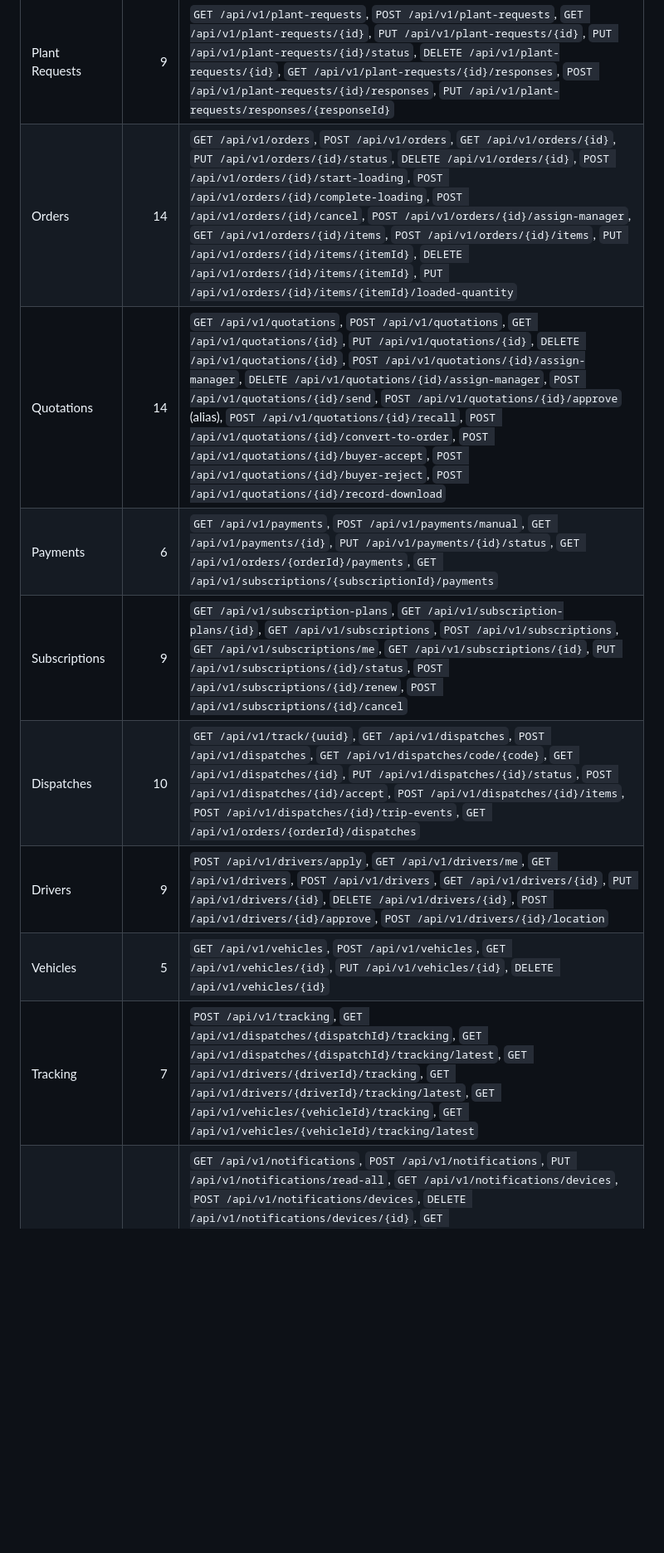
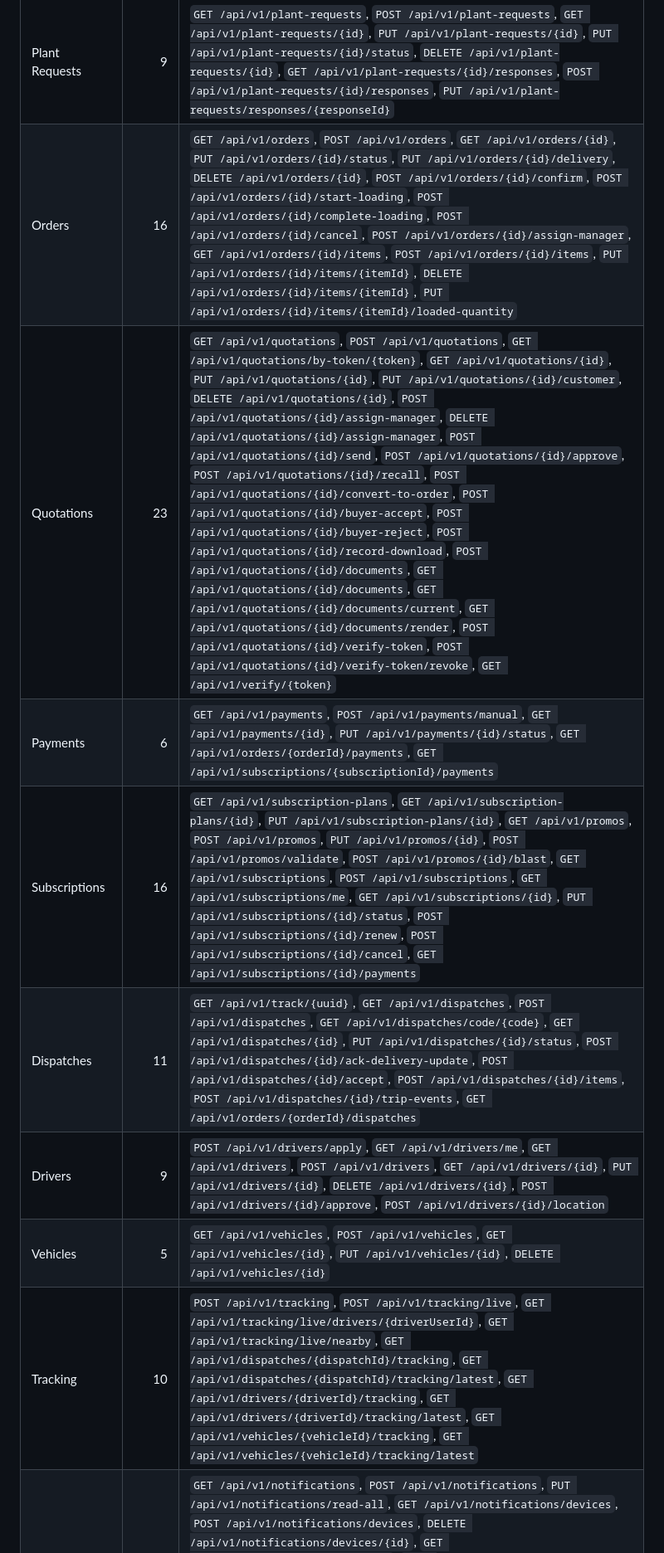
Before and after one commit to meherchaitanyabandaru/greenroot-api, a Markdown page: API.md, the part around one of its changes. Shown at 83% size. Drawn GitHub-style; blank space fills up the shorter version.

Commit message:
Update API.md: route count 175→237, add auth/me, users/me/onboarding, market + ratings modules, lifecycle capabilities
Co-Authored-By: Claude Sonnet 4.6 <noreply@anthropic.com>

```diff
--- a/API.md
+++ b/API.md
@@ -189,14 +197,14 @@ All module routes below are mounted under `/api/v1` unless noted.
 | Nurseries | 19 | `GET /api/v1/nurseries`, `POST /api/v1/nurseries`, `GET /api/v1/nurseries/mine`, `GET /api/v1/nurseries/owned`, `GET /api/v1/nurseries/{id}`, `PUT /api/v1/nurseries/{id}`, `PUT /api/v1/nurseries/{id}/status`, `DELETE /api/v1/nurseries/{id}`, `GET /api/v1/nurseries/{id}/addresses`, `POST /api/v1/nurseries/{id}/addresses`, `PUT /api/v1/nurseries/addresses/{addressId}`, `DELETE /api/v1/nurseries/addresses/{addressId}`, `GET /api/v1/nurseries/{id}/managers`, `POST /api/v1/nurseries/{id}/managers`, `DELETE /api/v1/nurseries/{id}/managers/{userId}`, `GET /api/v1/nurseries/{id}/drivers`, `POST /api/v1/nurseries/{id}/drivers`, `POST /api/v1/nurseries/{id}/drivers/{driverUserId}/approve`, `GET /api/v1/nurseries/{id}/customers` |
 | Inventory | 7 | `GET /api/v1/inventory`, `POST /api/v1/inventory`, `GET /api/v1/inventory/{id}`, `PUT /api/v1/inventory/{id}`, `DELETE /api/v1/inventory/{id}`, `GET /api/v1/nurseries/{nurseryId}/inventory`, `GET /api/v1/plants/{plantId}/inventory` |
 | Plant Requests | 9 | `GET /api/v1/plant-requests`, `POST /api/v1/plant-requests`, `GET /api/v1/plant-requests/{id}`, `PUT /api/v1/plant-requests/{id}`, `PUT /api/v1/plant-requests/{id}/status`, `DELETE /api/v1/plant-requests/{id}`, `GET /api/v1/plant-requests/{id}/responses`, `POST /api/v1/plant-requests/{id}/responses`, `PUT /api/v1/plant-requests/responses/{responseId}` |
-| Orders | 14 | `GET /api/v1/orders`, `POST /api/v1/orders`, `GET /api/v1/orders/{id}`, `PUT /api/v1/orders/{id}/status`, `DELETE /api/v1/orders/{id}`, `POST /api/v1/orders/{id}/start-loading`, `POST /api/v1/orders/{id}/complete-loading`, `POST /api/v1/orders/{id}/cancel`, `POST /api/v1/orders/{id}/assign-manager`, `GET /api/v1/orders/{id}/items`, `POST /api/v1/orders/{id}/items`, `PUT /api/v1/orders/{id}/items/{itemId}`, `DELETE /api/v1/orders/{id}/items/{itemId}`, `PUT /api/v1/orders/{id}/items/{itemId}/loaded-quantity` |
-| Quotations | 14 | `GET /api/v1/quotations`, `POST /api/v1/quotations`, `GET /api/v1/quotations/{id}`, `PUT /api/v1/quotations/{id}`, `DELETE /api/v1/quotations/{id}`, `POST /api/v1/quotations/{id}/assign-manager`, `DELETE /api/v1/quotations/{id}/assign-manager`, `POST /api/v1/quotations/{id}/send`, `POST /api/v1/quotations/{id}/approve` (alias), `POST /api/v1/quotations/{id}/recall`, `POST /api/v1/quotations/{id}/convert-to-order`, `POST /api/v1/quotations/{id}/buyer-accept`, `POST /api/v1/quotations/{id}/buyer-reject`, `POST /api/v1/quotations/{id}/record-download` |
+| Orders | 16 | `GET /api/v1/orders`, `POST /api/v1/orders`, `GET /api/v1/orders/{id}`, `PUT /api/v1/orders/{id}/status`, `PUT /api/v1/orders/{id}/delivery`, `DELETE /api/v1/orders/{id}`, `POST /api/v1/orders/{id}/confirm`, `POST /api/v1/orders/{id}/start-loading`, `POST /api/v1/orders/{id}/complete-loading`, `POST /api/v1/orders/{id}/cancel`, `POST /api/v1/orders/{id}/assign-manager`, `GET /api/v1/orders/{id}/items`, `POST /api/v1/orders/{id}/items`, `PUT /api/v1/orders/{id}/items/{itemId}`, `DELETE /api/v1/orders/{id}/items/{itemId}`, `PUT /api/v1/orders/{id}/items/{itemId}/loaded-quantity` |
+| Quotations | 23 | `GET /api/v1/quotations`, `POST /api/v1/quotations`, `GET /api/v1/quotations/by-token/{token}`, `GET /api/v1/quotations/{id}`, `PUT /api/v1/quotations/{id}`, `PUT /api/v1/quotations/{id}/customer`, `DELETE /api/v1/quotations/{id}`, `POST /api/v1/quotations/{id}/assign-manager`, `DELETE /api/v1/quotations/{id}/assign-manager`, `POST /api/v1/quotations/{id}/send`, `POST /api/v1/quotations/{id}/approve`, `POST /api/v1/quotations/{id}/recall`, `POST /api/v1/quotations/{id}/convert-to-order`, `POST /api/v1/quotations/{id}/buyer-accept`, `POST /api/v1/quotations/{id}/buyer-reject`, `POST /api/v1/quotations/{id}/record-download`, `POST /api/v1/quotations/{id}/documents`, `GET /api/v1/quotations/{id}/documents`, `GET /api/v1/quotations/{id}/documents/current`, `GET /api/v1/quotations/{id}/documents/render`, `POST /api/v1/quotations/{id}/verify-token`, `POST /api/v1/quotations/{id}/verify-token/revoke`, `GET /api/v1/verify/{token}` |
 | Payments | 6 | `GET /api/v1/payments`, `POST /api/v1/payments/manual`, `GET /api/v1/payments/{id}`, `PUT /api/v1/payments/{id}/status`, `GET /api/v1/orders/{orderId}/payments`, `GET /api/v1/subscriptions/{subscriptionId}/payments` |
-| Subscriptions | 9 | `GET /api/v1/subscription-plans`, `GET /api/v1/subscription-plans/{id}`, `GET /api/v1/subscriptions`, `POST /api/v1/subscriptions`, `GET /api/v1/subscriptions/me`, `GET /api/v1/subscriptions/{id}`, `PUT /api/v1/subscriptions/{id}/status`, `POST /api/v1/subscriptions/{id}/renew`, `POST /api/v1/subscriptions/{id}/cancel` |
-| Dispatches | 10 | `GET /api/v1/track/{uuid}`, `GET /api/v1/dispatches`, `POST /api/v1/dispatches`, `GET /api/v1/dispatches/code/{code}`, `GET /api/v1/dispatches/{id}`, `PUT /api/v1/dispatches/{id}/status`, `POST /api/v1/dispatches/{id}/accept`, `POST /api/v1/dispatches/{id}/items`, `POST /api/v1/dispatches/{id}/trip-events`, `GET /api/v1/orders/{orderId}/dispatches` |
+| Subscriptions | 16 | `GET /api/v1/subscription-plans`, `GET /api/v1/subscription-plans/{id}`, `PUT /api/v1/subscription-plans/{id}`, `GET /api/v1/promos`, `POST /api/v1/promos`, `PUT /api/v1/promos/{id}`, `POST /api/v1/promos/validate`, `POST /api/v1/promos/{id}/blast`, `GET /api/v1/subscriptions`, `POST /api/v1/subscriptions`, `GET /api/v1/subscriptions/me`, `GET /api/v1/subscriptions/{id}`, `PUT /api/v1/subscriptions/{id}/status`, `POST /api/v1/subscriptions/{id}/renew`, `POST /api/v1/subscriptions/{id}/cancel`, `GET /api/v1/subscriptions/{id}/payments` |
+| Dispatches | 11 | `GET /api/v1/track/{uuid}`, `GET /api/v1/dispatches`, `POST /api/v1/dispatches`, `GET /api/v1/dispatches/code/{code}`, `GET /api/v1/dispatches/{id}`, `PUT /api/v1/dispatches/{id}/status`, `POST /api/v1/dispatches/{id}/ack-delivery-update`, `POST /api/v1/dispatches/{id}/accept`, `POST /api/v1/dispatches/{id}/items`, `POST /api/v1/dispatches/{id}/trip-events`, `GET /api/v1/orders/{orderId}/dispatches` |
 | Drivers | 9 | `POST /api/v1/drivers/apply`, `GET /api/v1/drivers/me`, `GET /api/v1/drivers`, `POST /api/v1/drivers`, `GET /api/v1/drivers/{id}`, `PUT /api/v1/drivers/{id}`, `DELETE /api/v1/drivers/{id}`, `POST /api/v1/drivers/{id}/approve`, `POST /api/v1/drivers/{id}/location` |
 | Vehicles | 5 | `GET /api/v1/vehicles`, `POST /api/v1/vehicles`, `GET /api/v1/vehicles/{id}`, `PUT /api/v1/vehicles/{id}`, `DELETE /api/v1/vehicles/{id}` |
-| Tracking | 7 | `POST /api/v1/tracking`, `GET /api/v1/dispatches/{dispatchId}/tracking`, `GET /api/v1/dispatches/{dispatchId}/tracking/latest`, `GET /api/v1/drivers/{driverId}/tracking`, `GET /api/v1/drivers/{driverId}/tracking/latest`, `GET /api/v1/vehicles/{vehicleId}/tracking`, `GET /api/v1/vehicles/{vehicleId}/tracking/latest` |
+| Tracking | 10 | `POST /api/v1/tracking`, `POST /api/v1/tracking/live`, `GET /api/v1/tracking/live/drivers/{driverUserId}`, `GET /api/v1/tracking/live/nearby`, `GET /api/v1/dispatches/{dispatchId}/tracking`, `GET /api/v1/dispatches/{dispatchId}/tracking/latest`, `GET /api/v1/drivers/{driverId}/tracking`, `GET /api/v1/drivers/{driverId}/tracking/latest`, `GET /api/v1/vehicles/{vehicleId}/tracking`, `GET /api/v1/vehicles/{vehicleId}/tracking/latest` |
 | Notifications | 13 | `GET /api/v1/notifications`, `POST /api/v1/notifications`, `PUT /api/v1/notifications/read-all`, `GET /api/v1/notifications/devices`, `POST /api/v1/notifications/devices`, `DELETE /api/v1/notifications/devices/{id}`, `GET /api/v1/notifications/templates`, `POST /api/v1/notifications/templates`, `PUT /api/v1/notifications/templates/{id}`, `DELETE /api/v1/notifications/templates/{id}`, `GET /api/v1/notifications/{id}`, `PUT /api/v1/notifications/{id}/read`, `DELETE /api/v1/notifications/{id}` |
 | Attachments | 4 | `GET /api/v1/attachments`, `POST /api/v1/attachments`, `GET /api/v1/attachments/{id}`, `DELETE /api/v1/attachments/{id}` |
 | Invites | 5 | `POST /api/v1/invites`, `GET /api/v1/invites/{uuid}`, `POST /api/v1/invites/{uuid}/accept`, `POST /api/v1/invites/{uuid}/cancel`, `GET /api/v1/nurseries/{nurseryId}/invites` |
```
Also changed, not shown: other parts of API.md (+18 -6 lines).
